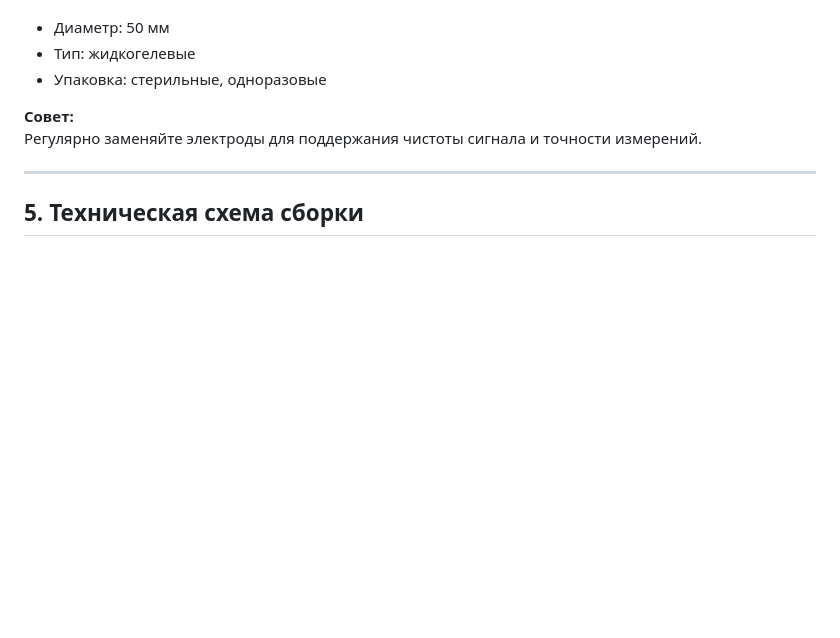
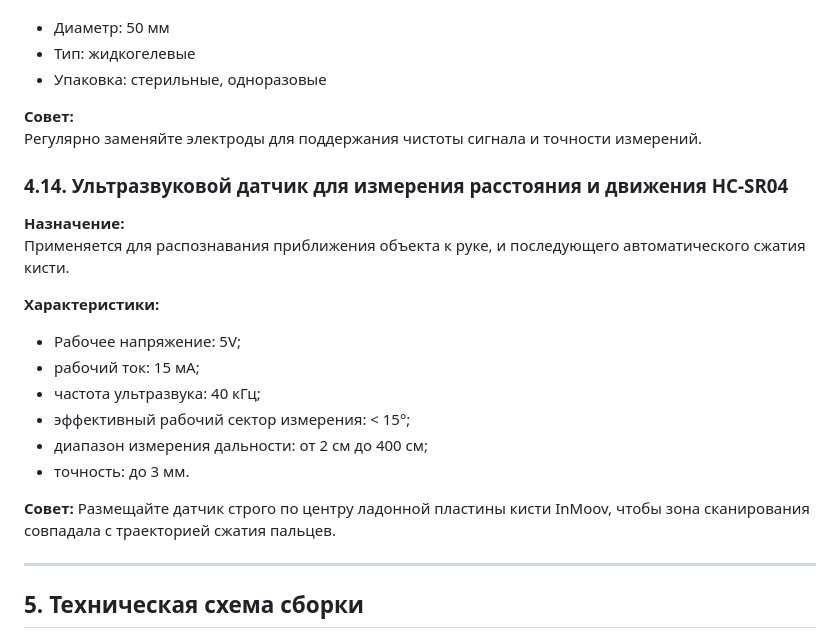
Before and after one commit to Dave-code67/Project_9, a Markdown page: README.md, the part around the change. Drawn GitHub-style; blank space fills up the shorter version.

```diff
--- a/README.md
+++ b/README.md
@@ -250,6 +250,23 @@
 **Совет:**
 Регулярно заменяйте электроды для поддержания чистоты сигнала и точности измерений.
 
+### 4.14. Ультразвуковой датчик для измерения расстояния и движения HC-SR04
+
+**Назначение:**
+Применяется для распознавания приближения объекта к руке, и последующего автоматического сжатия кисти.
+
+**Характеристики:**
+- Рабочее напряжение: 5V;
+- рабочий ток: 15 мА;
+- частота ультразвука: 40 кГц;
+- эффективный рабочий сектор измерения: < 15°;
+- диапазон измерения дальности: от 2 см до 400 см;
+- точность: до 3 мм.
+
+**Совет:**
+Размещайте датчик строго по центру ладонной пластины кисти InMoov, чтобы зона сканирования совпадала с траекторией сжатия пальцев.
+
+
 ---
 
 ## 5. Техническая схема сборки
```
